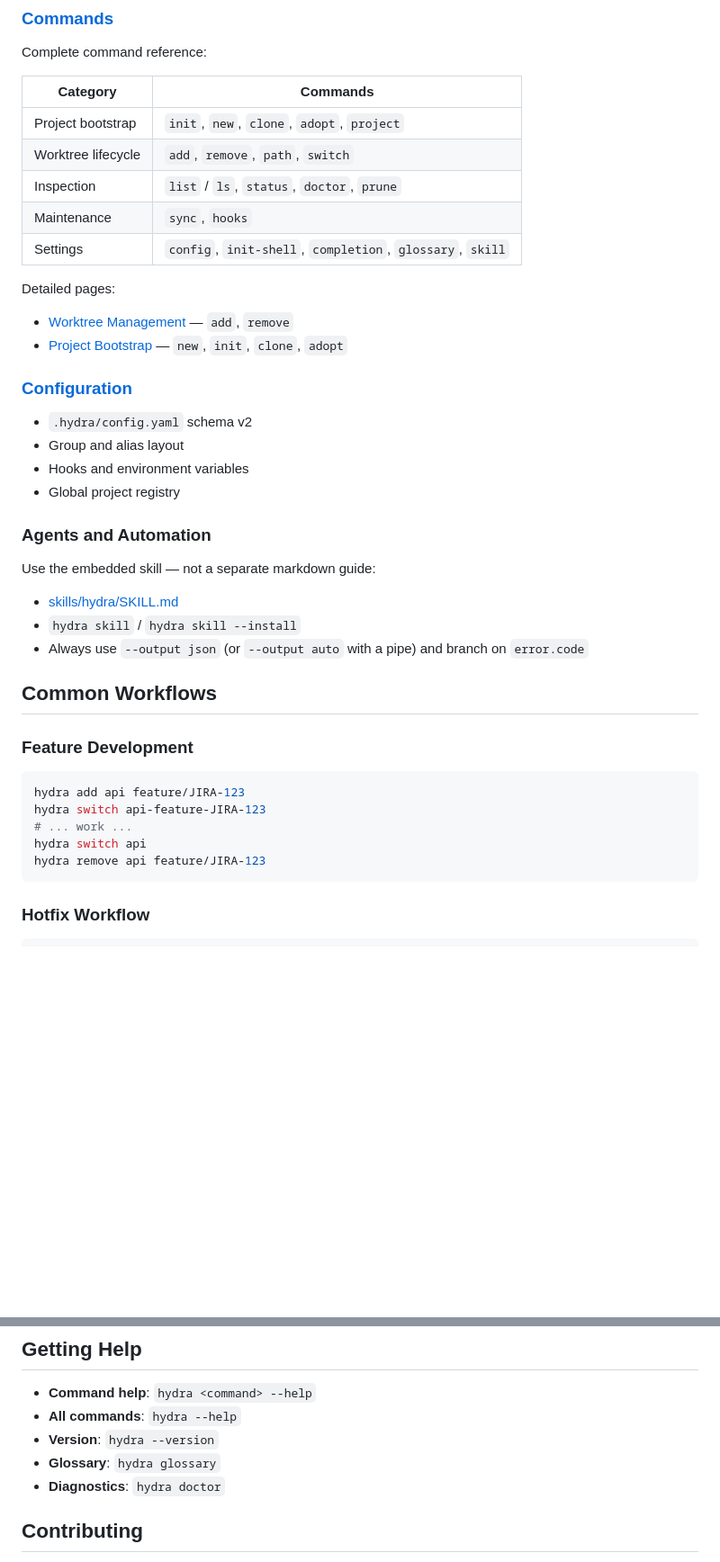
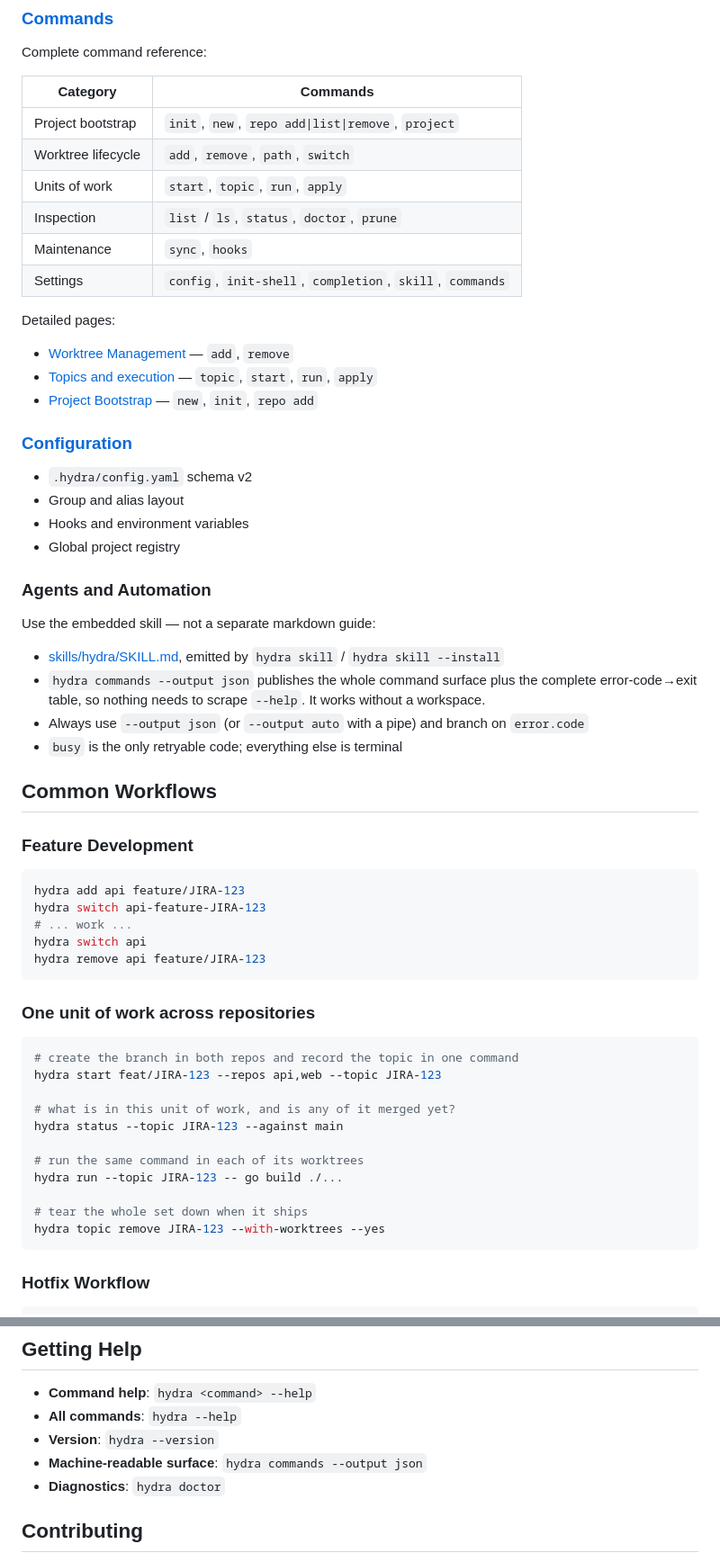
Before and after one commit to mssantosdev/hydra, a Markdown page: docs/README.md, 2 parts joined by grey strips. Shown at 90% size. Rendered like a GitHub page; blank space fills up the shorter version.

````diff
--- a/docs/README.md
+++ b/docs/README.md
@@ -93,16 +101,18 @@ Complete command reference:
 
 | Category | Commands |
 |----------|----------|
-| Project bootstrap | `init`, `new`, `clone`, `adopt`, `project` |
+| Project bootstrap | `init`, `new`, `repo add\|list\|remove`, `project` |
 | Worktree lifecycle | `add`, `remove`, `path`, `switch` |
+| Units of work | `start`, `topic`, `run`, `apply` |
 | Inspection | `list` / `ls`, `status`, `doctor`, `prune` |
 | Maintenance | `sync`, `hooks` |
-| Settings | `config`, `init-shell`, `completion`, `glossary`, `skill` |
+| Settings | `config`, `init-shell`, `completion`, `skill`, `commands` |
 
 Detailed pages:
 
 - [Worktree Management](./commands/worktree-management.md) — `add`, `remove`
-- [Project Bootstrap](./commands/project-bootstrap.md) — `new`, `init`, `clone`, `adopt`
+- [Topics and execution](./commands/topics-and-execution.md) — `topic`, `start`, `run`, `apply`
+- [Project Bootstrap](./commands/project-bootstrap.md) — `new`, `init`, `repo add`
 
 ### [Configuration](./configuration.md)
 
@@ -115,9 +125,11 @@ Detailed pages:
 
 Use the embedded skill — not a separate markdown guide:
 
-- [skills/hydra/SKILL.md](../skills/hydra/SKILL.md)
-- `hydra skill` / `hydra skill --install`
+- [skills/hydra/SKILL.md](../skills/hydra/SKILL.md), emitted by `hydra skill` / `hydra skill --install`
+- `hydra commands --output json` publishes the whole command surface plus the complete
+  error-code→exit table, so nothing needs to scrape `--help`. It works without a workspace.
 - Always use `--output json` (or `--output auto` with a pipe) and branch on `error.code`
+- `busy` is the only retryable code; everything else is terminal
 
 ## Common Workflows
 
@@ -129,6 +141,22 @@ hydra switch api-feature-JIRA-123
 # ... work ...
 hydra switch api
 hydra remove api feature/JIRA-123
+```
+
+### One unit of work across repositories
+
+```bash
+# create the branch in both repos and record the topic in one command
+hydra start feat/JIRA-123 --repos api,web --topic JIRA-123
+
+# what is in this unit of work, and is any of it merged yet?
+hydra status --topic JIRA-123 --against main
+
+# run the same command in each of its worktrees
+hydra run --topic JIRA-123 -- go build ./...
+
+# tear the whole set down when it ships
+hydra topic remove JIRA-123 --with-worktrees --yes
 ```
 
 ### Hotfix Workflow
@@ -170,7 +198,7 @@ See [Configuration](./configuration.md) and [skills/hydra/SKILL.md](../skills/hy
 - **Command help**: `hydra <command> --help`
 - **All commands**: `hydra --help`
 - **Version**: `hydra --version`
-- **Glossary**: `hydra glossary`
+- **Machine-readable surface**: `hydra commands --output json`
 - **Diagnostics**: `hydra doctor`
 
 ## Contributing
````
Also changed, not shown: other parts of docs/README.md (+11 -3 lines), docs/commands/README.md (+48 -2 lines).
